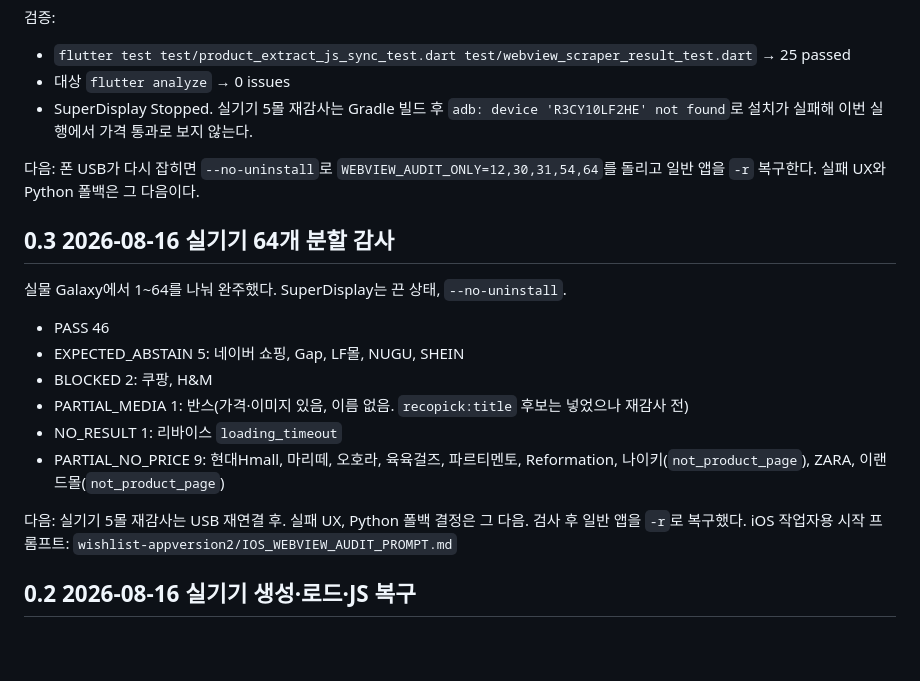
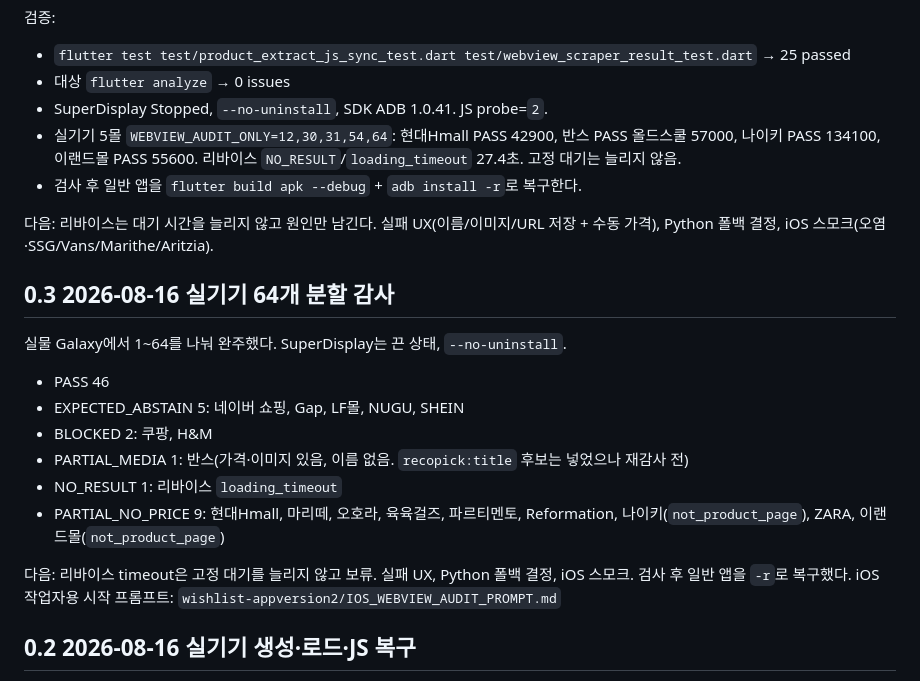
Before and after one commit to soft-studio-team/2026-softstudio-project, a Markdown page: wishlist-appversion2/ENGINE_DEVELOPMENT_HANDOFF.md, the part around the change. Drawn GitHub-style; blank space fills up the shorter version.

```diff
--- a/wishlist-appversion2/ENGINE_DEVELOPMENT_HANDOFF.md
+++ b/wishlist-appversion2/ENGINE_DEVELOPMENT_HANDOFF.md
@@ -59,9 +59,11 @@ Git 저장소: `C:\0.My_Project\17.SoftStudio\2026-softstudio-project`
 
 - `flutter test test/product_extract_js_sync_test.dart test/webview_scraper_result_test.dart` → 25 passed
 - 대상 `flutter analyze` → 0 issues
-- SuperDisplay Stopped. 실기기 5몰 재감사는 Gradle 빌드 후 `adb: device 'R3CY10LF2HE' not found`로 설치가 실패해 이번 실행에서 가격 통과로 보지 않는다.
+- SuperDisplay Stopped, `--no-uninstall`, SDK ADB 1.0.41. JS probe=`2`.
+- 실기기 5몰 `WEBVIEW_AUDIT_ONLY=12,30,31,54,64`: 현대Hmall PASS 42900, 반스 PASS 올드스쿨 57000, 나이키 PASS 134100, 이랜드몰 PASS 55600. 리바이스 `NO_RESULT`/`loading_timeout` 27.4초. 고정 대기는 늘리지 않음.
+- 검사 후 일반 앱을 `flutter build apk --debug` + `adb install -r`로 복구한다.
 
-다음: 폰 USB가 다시 잡히면 `--no-uninstall`로 `WEBVIEW_AUDIT_ONLY=12,30,31,54,64`를 돌리고 일반 앱을 `-r` 복구한다. 실패 UX와 Python 폴백은 그 다음이다.
+다음: 리바이스는 대기 시간을 늘리지 않고 원인만 남긴다. 실패 UX(이름/이미지/URL 저장 + 수동 가격), Python 폴백 결정, iOS 스모크(오염·SSG/Vans/Marithe/Aritzia).
 
 ## 0.3 2026-08-16 실기기 64개 분할 감사
 
@@ -74,7 +76,7 @@ Git 저장소: `C:\0.My_Project\17.SoftStudio\2026-softstudio-project`
 - NO_RESULT 1: 리바이스 `loading_timeout`
 - PARTIAL_NO_PRICE 9: 현대Hmall, 마리떼, 오호라, 육육걸즈, 파르티멘토, Reformation, 나이키(`not_product_page`), ZARA, 이랜드몰(`not_product_page`)
 
-다음: 실기기 5몰 재감사는 USB 재연결 후. 실패 UX, Python 폴백 결정은 그 다음.
+다음: 리바이스 timeout은 고정 대기를 늘리지 않고 보류. 실패 UX, Python 폴백 결정, iOS 스모크.
 검사 후 일반 앱을 `-r`로 복구했다.
 iOS 작업자용 시작 프롬프트: `wishlist-appversion2/IOS_WEBVIEW_AUDIT_PROMPT.md`
 
```
Also changed, not shown: wishlist-appversion2/CHANGELOG.md (+5 -1 lines).
